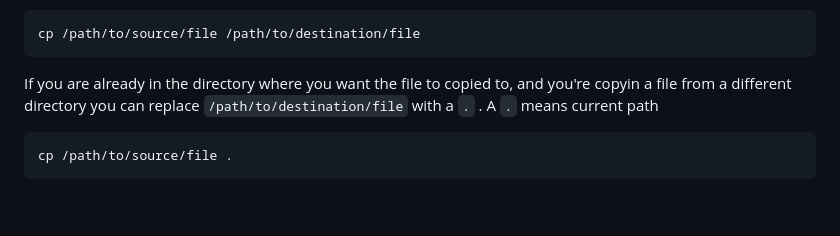
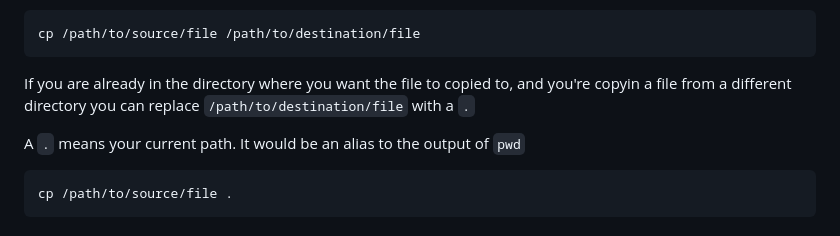
Before and after one commit to oshiomah1/Hum_Pop_Gen_Course, a Markdown page: Unix_Basics_1.md, the part around the change. Rendered like a GitHub page; blank space fills up the shorter version.

````diff
--- a/Unix_Basics_1.md
+++ b/Unix_Basics_1.md
@@ -240,7 +240,9 @@ since we are already in the the grape folder you don't need to write the "full"
 cp /path/to/source/file /path/to/destination/file
 ```
 
-If you are already in the directory where you want the file to copied to, and you're copyin a file from a different directory you can replace `/path/to/destination/file` with a `.` . A `.` means current path
+If you are already in the directory where you want the file to copied to, and you're copyin a file from a different directory you can replace `/path/to/destination/file` with a `.`
+
+A `.` means  your current path. It would be an alias to the output of `pwd`
 
 ```bash
 cp /path/to/source/file .
````
